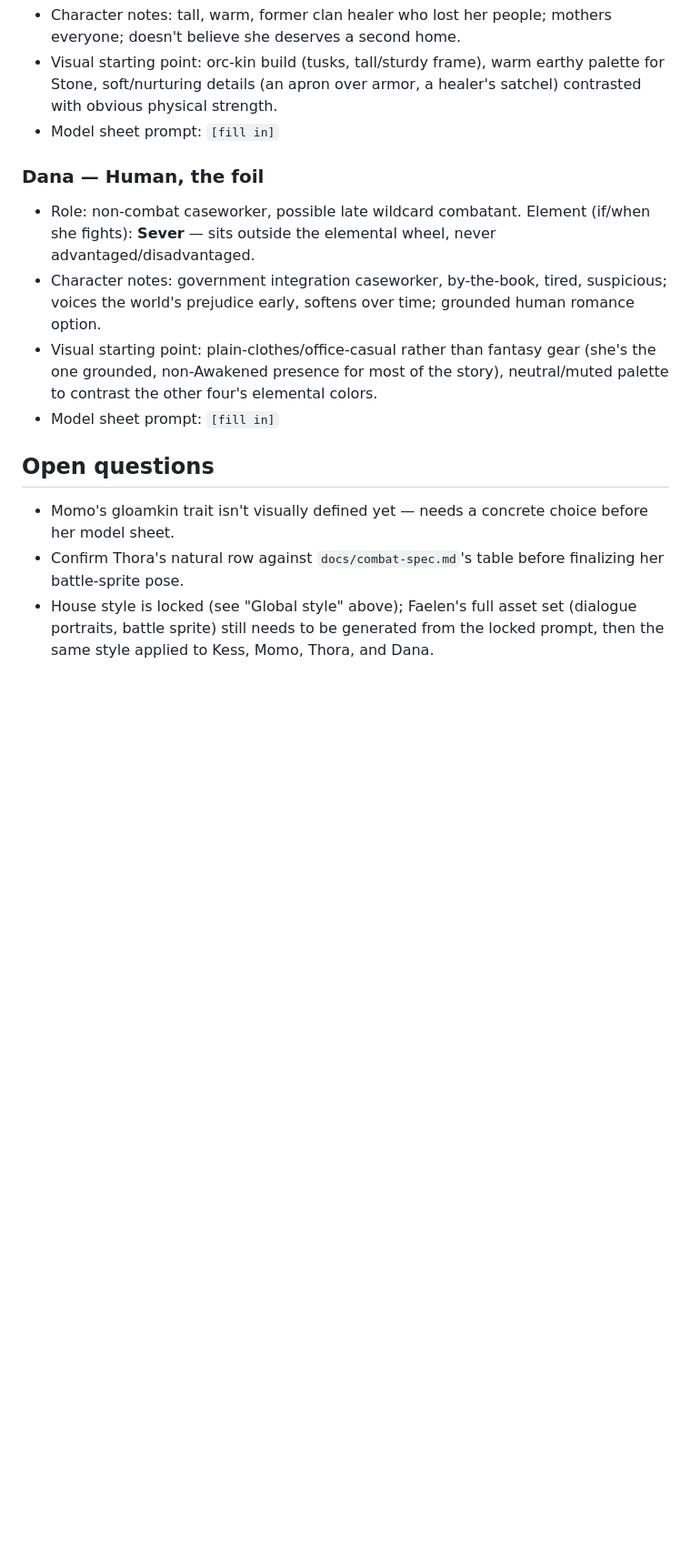
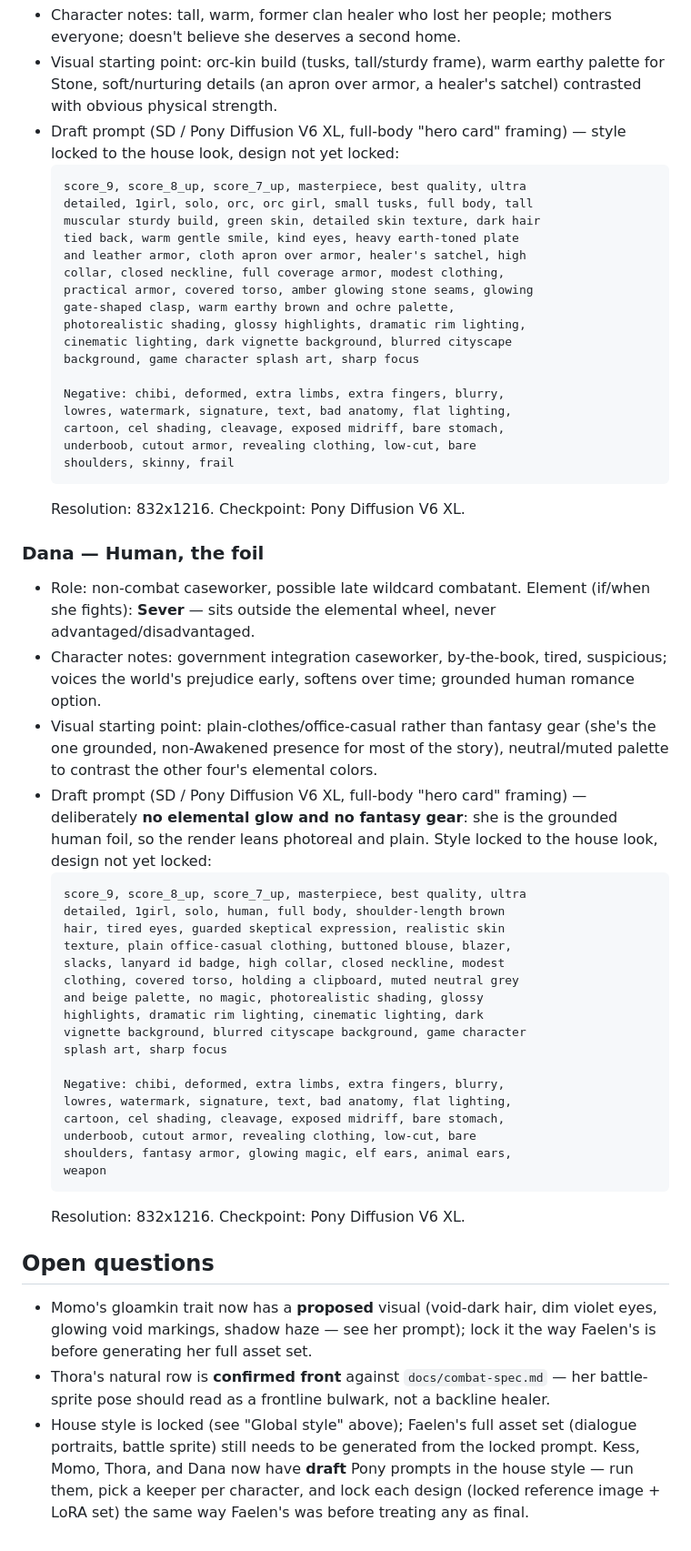
Before and after one commit to MohammedEmad333/Gatefall, a Markdown page: docs/art-direction.md, the part around one of its changes. Shown at 91% size. Drawn GitHub-style; blank space fills up the shorter version.

````diff
--- a/docs/art-direction.md
+++ b/docs/art-direction.md
@@ -193,7 +243,28 @@ action; back row = ranged/support stance, more distance/guard).
 - Visual starting point: orc-kin build (tusks, tall/sturdy frame),
   warm earthy palette for Stone, soft/nurturing details (an apron over
   armor, a healer's satchel) contrasted with obvious physical strength.
-- Model sheet prompt: `[fill in]`
+- Draft prompt (SD / Pony Diffusion V6 XL, full-body "hero card"
+  framing) — style locked to the house look, design not yet locked:
+  ```
+  score_9, score_8_up, score_7_up, masterpiece, best quality, ultra
+  detailed, 1girl, solo, orc, orc girl, small tusks, full body, tall
+  muscular sturdy build, green skin, detailed skin texture, dark hair
+  tied back, warm gentle smile, kind eyes, heavy earth-toned plate
+  and leather armor, cloth apron over armor, healer's satchel, high
+  collar, closed neckline, full coverage armor, modest clothing,
+  practical armor, covered torso, amber glowing stone seams, glowing
+  gate-shaped clasp, warm earthy brown and ochre palette,
+  photorealistic shading, glossy highlights, dramatic rim lighting,
+  cinematic lighting, dark vignette background, blurred cityscape
+  background, game character splash art, sharp focus
+
+  Negative: chibi, deformed, extra limbs, extra fingers, blurry,
+  lowres, watermark, signature, text, bad anatomy, flat lighting,
+  cartoon, cel shading, cleavage, exposed midriff, bare stomach,
+  underboob, cutout armor, revealing clothing, low-cut, bare
+  shoulders, skinny, frail
+  ```
+  Resolution: 832x1216. Checkpoint: Pony Diffusion V6 XL.
 
 ### Dana — Human, the foil
 - Role: non-combat caseworker, possible late wildcard combatant. Element
@@ -206,15 +277,42 @@ action; back row = ranged/support stance, more distance/guard).
   fantasy gear (she's the one grounded, non-Awakened presence for most
   of the story), neutral/muted palette to contrast the other four's
   elemental colors.
-- Model sheet prompt: `[fill in]`
+- Draft prompt (SD / Pony Diffusion V6 XL, full-body "hero card"
+  framing) — deliberately **no elemental glow and no fantasy gear**: she
+  is the grounded human foil, so the render leans photoreal and plain.
+  Style locked to the house look, design not yet locked:
+  ```
+  score_9, score_8_up, score_7_up, masterpiece, best quality, ultra
+  detailed, 1girl, solo, human, full body, shoulder-length brown
+  hair, tired eyes, guarded skeptical expression, realistic skin
+  texture, plain office-casual clothing, buttoned blouse, blazer,
+  slacks, lanyard id badge, high collar, closed neckline, modest
+  clothing, covered torso, holding a clipboard, muted neutral grey
+  and beige palette, no magic, photorealistic shading, glossy
+  highlights, dramatic rim lighting, cinematic lighting, dark
+  vignette background, blurred cityscape background, game character
+  splash art, sharp focus
+
+  Negative: chibi, deformed, extra limbs, extra fingers, blurry,
+  lowres, watermark, signature, text, bad anatomy, flat lighting,
+  cartoon, cel shading, cleavage, exposed midriff, bare stomach,
+  underboob, cutout armor, revealing clothing, low-cut, bare
+  shoulders, fantasy armor, glowing magic, elf ears, animal ears,
+  weapon
+  ```
+  Resolution: 832x1216. Checkpoint: Pony Diffusion V6 XL.
 
 ## Open questions
 
-- Momo's gloamkin trait isn't visually defined yet — needs a concrete
-  choice before her model sheet.
-- Confirm Thora's natural row against `docs/combat-spec.md`'s table
-  before finalizing her battle-sprite pose.
+- Momo's gloamkin trait now has a **proposed** visual (void-dark hair,
+  dim violet eyes, glowing void markings, shadow haze — see her prompt);
+  lock it the way Faelen's is before generating her full asset set.
+- Thora's natural row is **confirmed front** against
+  `docs/combat-spec.md` — her battle-sprite pose should read as a
+  frontline bulwark, not a backline healer.
 - House style is locked (see "Global style" above); Faelen's full
   asset set (dialogue portraits, battle sprite) still needs to be
-  generated from the locked prompt, then the same style applied to
-  Kess, Momo, Thora, and Dana.
+  generated from the locked prompt. Kess, Momo, Thora, and Dana now
+  have **draft** Pony prompts in the house style — run them, pick a
+  keeper per character, and lock each design (locked reference image +
+  LoRA set) the same way Faelen's was before treating any as final.
````
Also changed, not shown: other parts of docs/art-direction.md (+55 -5 lines).
